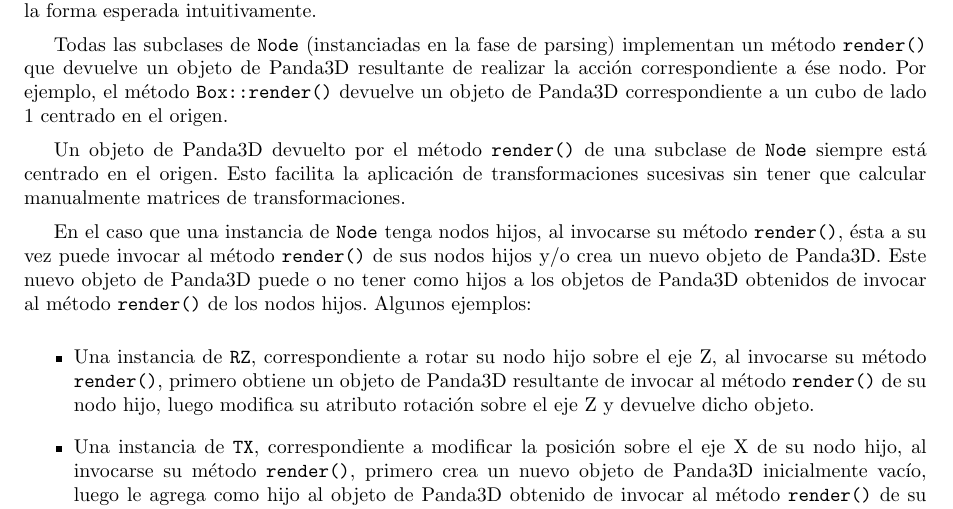
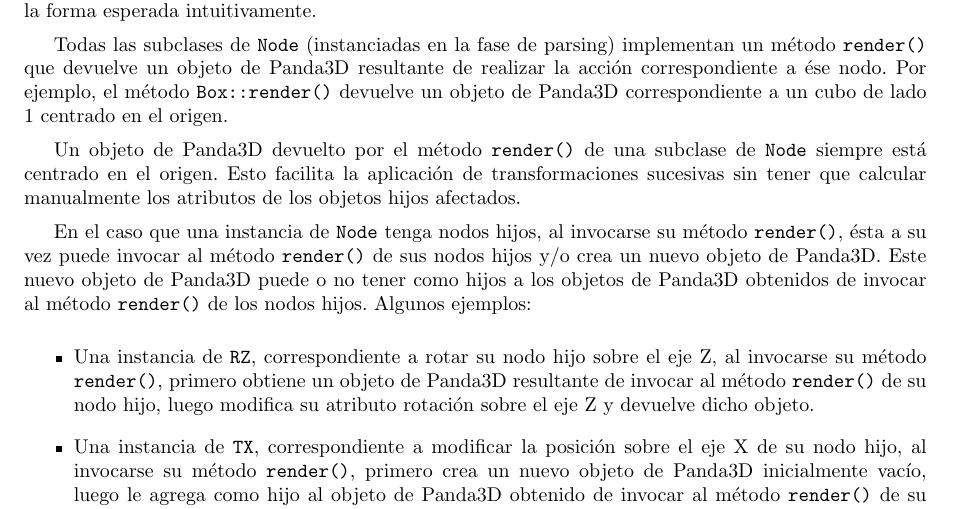
Before and after one commit to LeandroLovisolo/TL-TP, a LaTeX document (tex/informe.tex): part of page 6 of 11, cut so that both start at the same text. Compiled offline with pdfLaTeX.

Commit message:
Quitar mención a matrices de transformación

```diff
--- a/tex/informe.tex
+++ b/tex/informe.tex
@@ -390,7 +390,7 @@ Cada objeto tiene atributos posición, rotación y escala, todos sobre los ejes
 
 Todas las subclases de \texttt{Node} (instanciadas en la fase de parsing) implementan un método \texttt{render()} que devuelve un objeto de Panda3D resultante de realizar la acción correspondiente a ése nodo. Por ejemplo, el método \texttt{Box::render()} devuelve un objeto de Panda3D correspondiente a un cubo de lado 1 centrado en el origen.
 
-Un objeto de Panda3D devuelto por el método \texttt{render()} de una subclase de \texttt{Node} siempre está centrado en el origen. Esto facilita la aplicación de transformaciones sucesivas sin tener que calcular manualmente matrices de transformaciones.
+Un objeto de Panda3D devuelto por el método \texttt{render()} de una subclase de \texttt{Node} siempre está centrado en el origen. Esto facilita la aplicación de transformaciones sucesivas sin tener que calcular manualmente los atributos de los objetos hijos afectados.
 
 En el caso que una instancia de \texttt{Node} tenga nodos hijos, al invocarse su método \texttt{render()}, ésta a su vez puede invocar al método \texttt{render()} de sus nodos hijos y/o crea un nuevo objeto de Panda3D. Este nuevo objeto de Panda3D puede o no tener como hijos a los objetos de Panda3D obtenidos de invocar al método \texttt{render()} de los nodos hijos. Algunos ejemplos:
 
```
